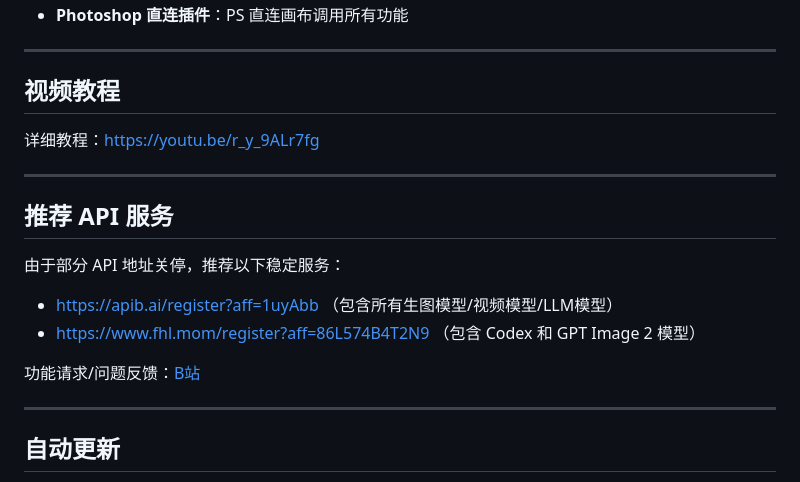
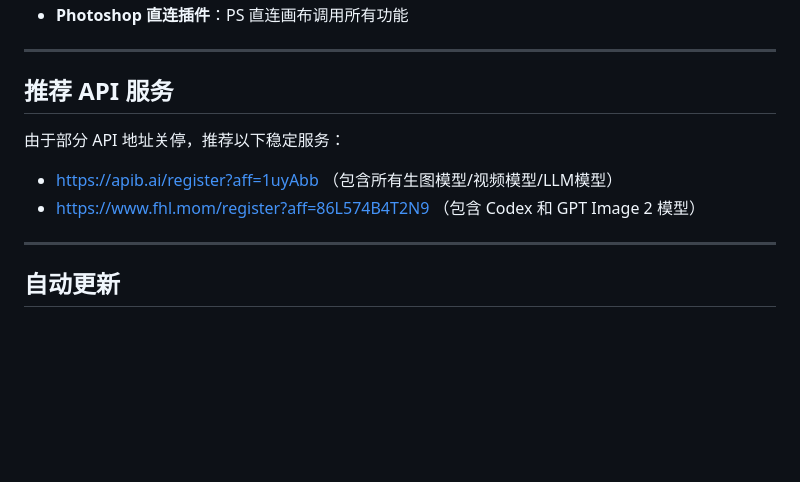
Before and after one commit to invaders-2/NOVAI, a Markdown page: README.md, the part around one of its changes. Drawn GitHub-style; blank space fills up the shorter version.

Commit message:
docs: 移除 B站、Chrome插件、视频教程链接

```diff
--- a/README.md
+++ b/README.md
@@ -29,10 +28,4 @@ python main.py
 - **Photoshop 直连插件**：PS 直连画布调用所有功能
-
----
-
-## 视频教程
-
-详细教程：[https://youtu.be/r_y_9ALr7fg](https://youtu.be/r_y_9ALr7fg)
 
 ---
 
@@ -42,8 +35,6 @@ python main.py
 
 - https://apib.ai/register?aff=1uyAbb （包含所有生图模型/视频模型/LLM模型）
 - https://www.fhl.mom/register?aff=86L574B4T2N9 （包含 Codex 和 GPT Image 2 模型）
-
-功能请求/问题反馈：[B站](https://space.bilibili.com/78652351)
 
 ---
 
```
Also changed, not shown: other parts of README.md (+0 -1 lines).
